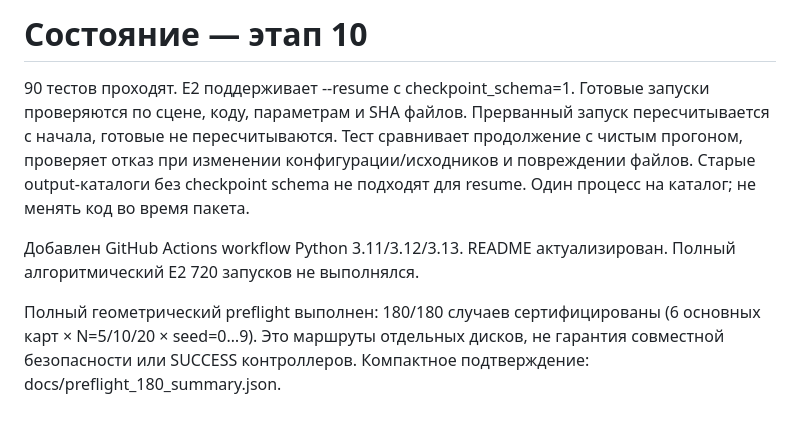
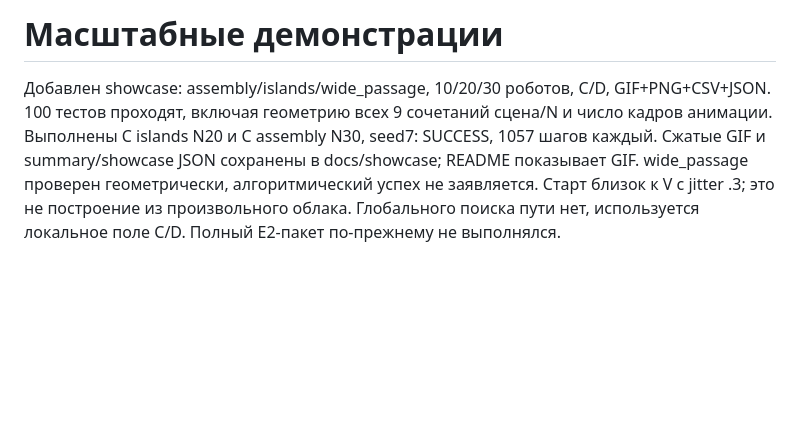
Before and after one commit to MaltsevDaniil/cursach, a Markdown page: HANDOFF.md, the part around the change. Drawn GitHub-style; blank space fills up the shorter version.

```diff
--- a/HANDOFF.md
+++ b/HANDOFF.md
@@ -1,17 +1,11 @@
-# Состояние — этап 10
+# Масштабные демонстрации
 
-90 тестов проходят. E2 поддерживает --resume с checkpoint_schema=1.
-Готовые запуски проверяются по сцене, коду, параметрам и SHA файлов.
-Прерванный запуск пересчитывается с начала, готовые не пересчитываются.
-Тест сравнивает продолжение с чистым прогоном, проверяет отказ при
-изменении конфигурации/исходников и повреждении файлов.
-Старые output-каталоги без checkpoint schema не подходят для resume.
-Один процесс на каталог; не менять код во время пакета.
-
-Добавлен GitHub Actions workflow Python 3.11/3.12/3.13.
-README актуализирован. Полный алгоритмический E2 720 запусков не выполнялся.
-
-Полный геометрический preflight выполнен: 180/180 случаев сертифицированы
-(6 основных карт × N=5/10/20 × seed=0…9). Это маршруты отдельных дисков,
-не гарантия совместной безопасности или SUCCESS контроллеров.
-Компактное подтверждение: docs/preflight_180_summary.json.
+Добавлен showcase: assembly/islands/wide_passage, 10/20/30 роботов, C/D,
+GIF+PNG+CSV+JSON. 100 тестов проходят, включая геометрию всех 9 сочетаний
+сцена/N и число кадров анимации.
+Выполнены C islands N20 и C assembly N30, seed7: SUCCESS, 1057 шагов каждый.
+Сжатые GIF и summary/showcase JSON сохранены в docs/showcase; README показывает GIF.
+wide_passage проверен геометрически, алгоритмический успех не заявляется.
+Старт близок к V с jitter .3; это не построение из произвольного облака.
+Глобального поиска пути нет, используется локальное поле C/D.
+Полный E2-пакет по-прежнему не выполнялся.
```
Also changed, not shown: ARCHITECTURE.md (+8 -0 lines), README.md (+39 -1 lines), docs/showcase/assembly.gif (added), docs/showcase/islands.gif (added), 6 other files.
